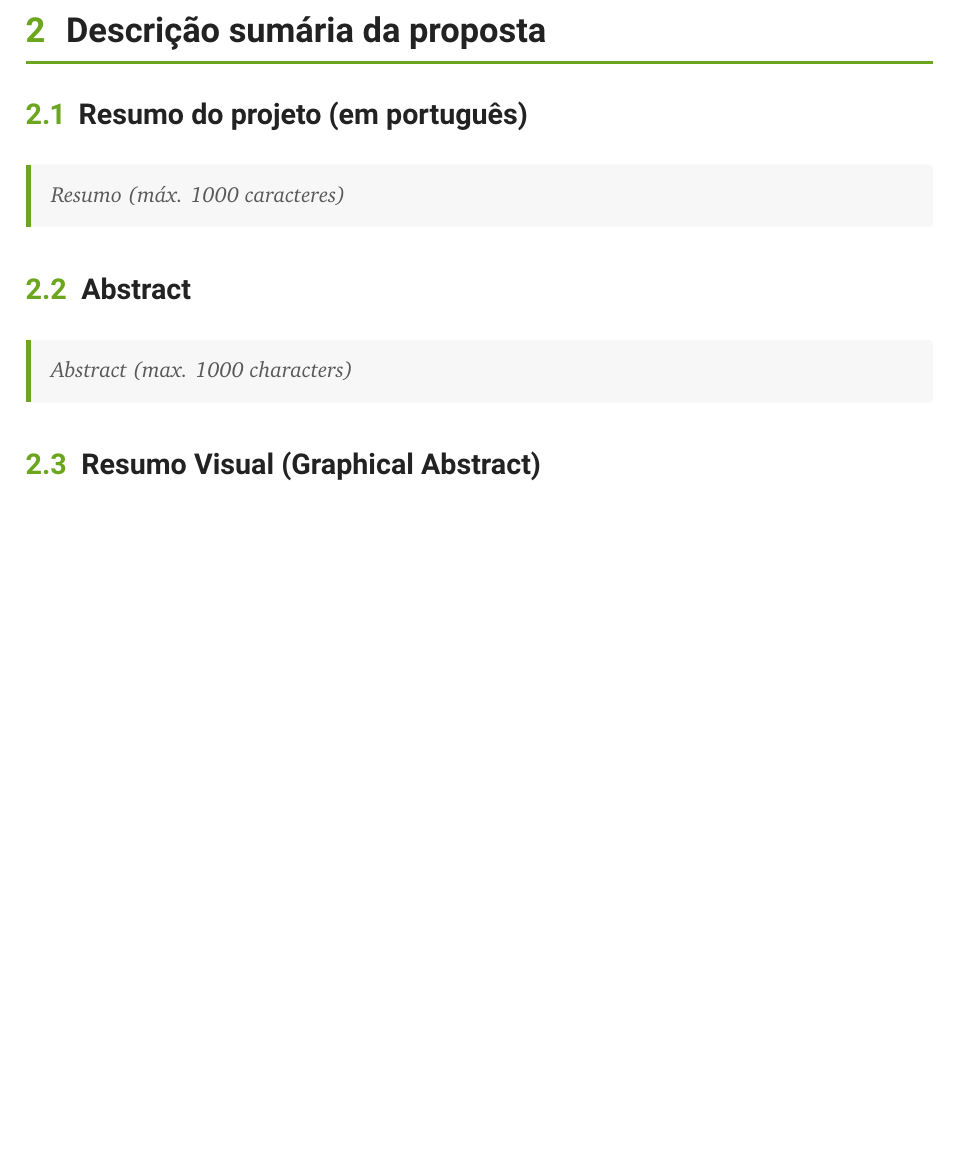
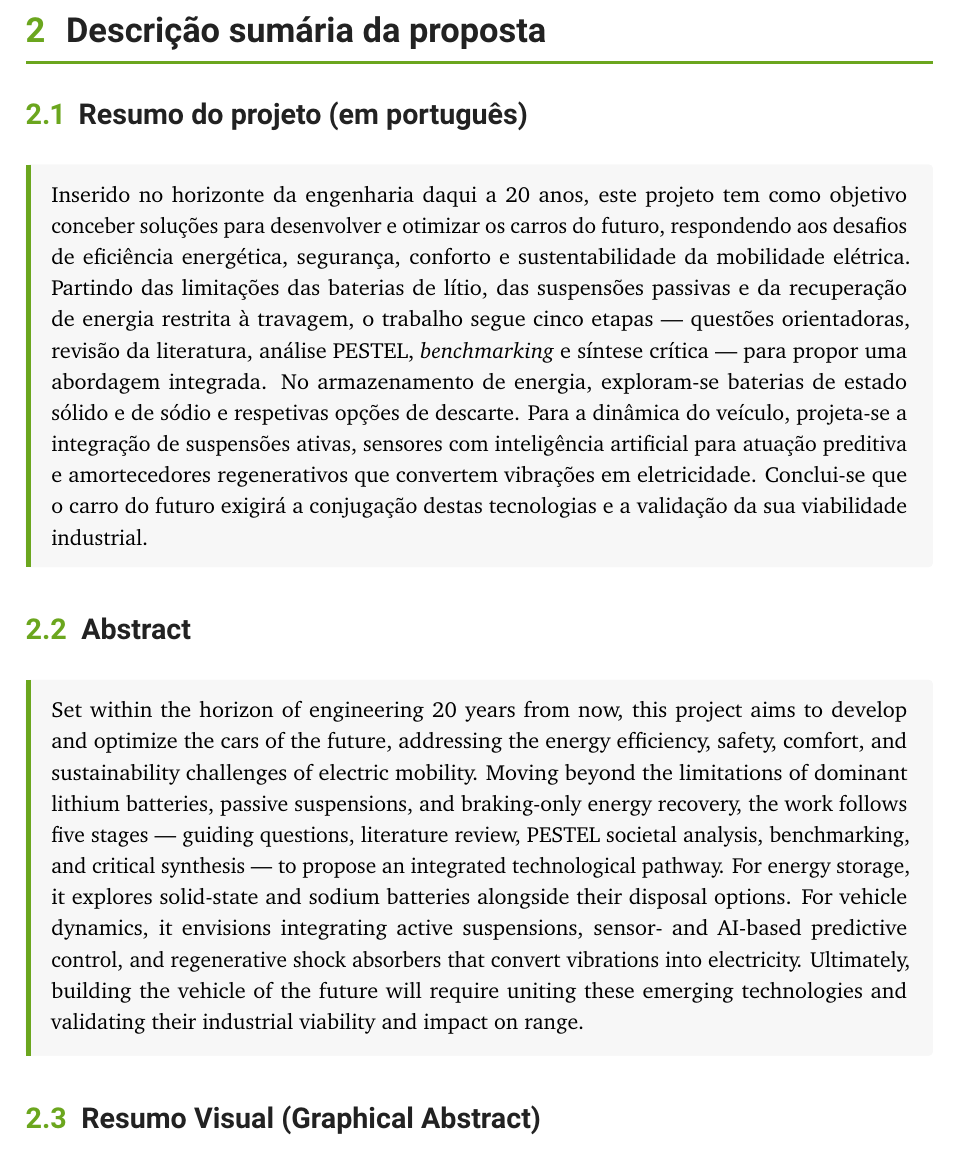
Before and after one commit to marcoaparicio1320-png/Relat-rio-SEM, a LaTeX document (main.tex, which reads sections/2_resumo.tex): part of page 6 of 14, cut so that both start at the same text, the shorter picture padded with empty space. Compiled offline with pdfLaTeX.

Commit message:
Update from inscrive.io

```diff
--- a/sections/2_resumo.tex
+++ b/sections/2_resumo.tex
@@ -4,12 +4,12 @@
 
 \subsection{Resumo do projeto (em português)}
 \begin{campotexto}
-\instrucao{Resumo (máx. 1000 caracteres)}
+Inserido no horizonte da engenharia daqui a 20 anos, este projeto tem como objetivo conceber soluções para desenvolver e otimizar os carros do futuro, respondendo aos desafios de eficiência energética, segurança, conforto e sustentabilidade da mobilidade elétrica. Partindo das limitações das baterias de lítio, das suspensões passivas e da recuperação de energia restrita à travagem, o trabalho segue cinco etapas — questões orientadoras, revisão da literatura, análise PESTEL, \textit{benchmarking} e síntese crítica — para propor uma abordagem integrada. No armazenamento de energia, exploram-se baterias de estado sólido e de sódio e respetivas opções de descarte. Para a dinâmica do veículo, projeta-se a integração de suspensões ativas, sensores com inteligência artificial para atuação preditiva e amortecedores regenerativos que convertem vibrações em eletricidade. Conclui-se que o carro do futuro exigirá a conjugação destas tecnologias e a validação da sua viabilidade industrial.
 \end{campotexto}
 
 \subsection{Abstract}
 \begin{campotexto}
-\instrucao{Abstract (max. 1000 characters)}
+Set within the horizon of engineering 20 years from now, this project aims to develop and optimize the cars of the future, addressing the energy efficiency, safety, comfort, and sustainability challenges of electric mobility. Moving beyond the limitations of dominant lithium batteries, passive suspensions, and braking-only energy recovery, the work follows five stages — guiding questions, literature review, PESTEL societal analysis, benchmarking, and critical synthesis — to propose an integrated technological pathway. For energy storage, it explores solid-state and sodium batteries alongside their disposal options. For vehicle dynamics, it envisions integrating active suspensions, sensor- and AI-based predictive control, and regenerative shock absorbers that convert vibrations into electricity. Ultimately, building the vehicle of the future will require uniting these emerging technologies and validating their industrial viability and impact on range.
 \end{campotexto}
 
 \subsection{Resumo Visual (Graphical Abstract)}
```
